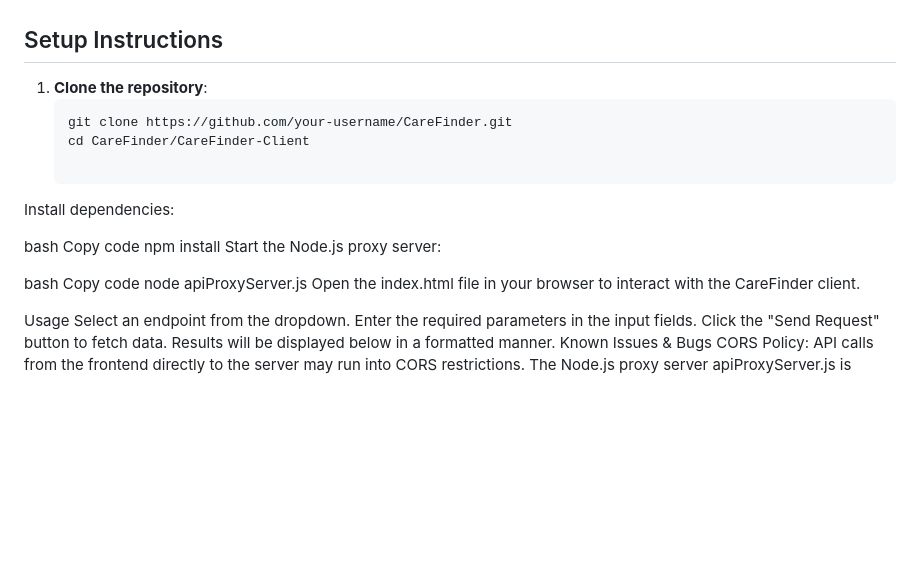
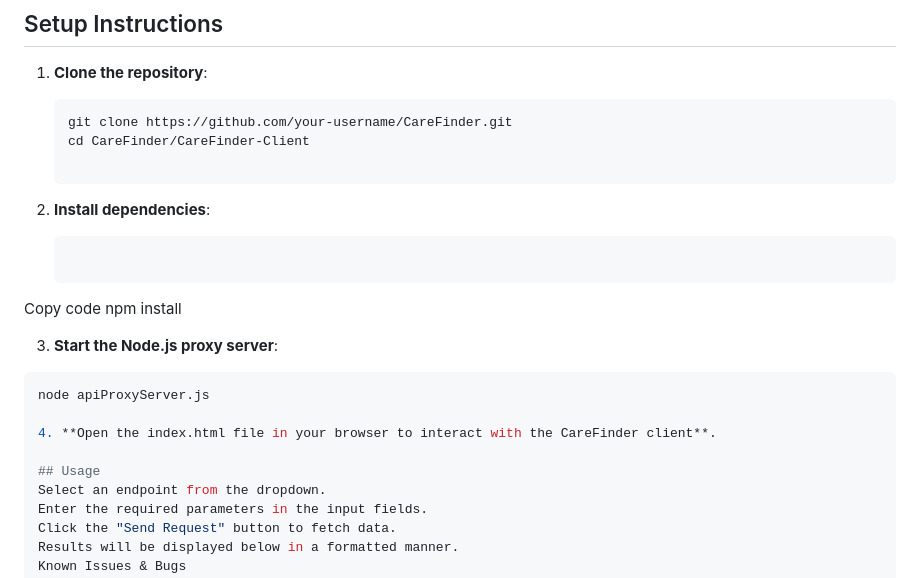
Before and after one commit to PoojanPatel43/CareFinder, a Markdown page: README.md, the part around the change. Drawn GitHub-style; blank space fills up the shorter version.

````diff
--- a/README.md
+++ b/README.md
@@ -42,19 +42,20 @@ CareFinder/ │ ├── CareFinder-Client/ │ ├── CareFinder_Client.pdf
    git clone https://github.com/your-username/CareFinder.git
    cd CareFinder/CareFinder-Client
 
-Install dependencies:
+2. **Install dependencies**:
 
-bash
-Copy code
-npm install
-Start the Node.js proxy server:
+    ```bash
+  Copy code
+  npm install
 
-bash
-Copy code
-node apiProxyServer.js
-Open the index.html file in your browser to interact with the CareFinder client.
+3. **Start the Node.js proxy server**:
 
-Usage
+  ```bash
+  node apiProxyServer.js
+
+4. **Open the index.html file in your browser to interact with the CareFinder client**.
+
+## Usage
 Select an endpoint from the dropdown.
 Enter the required parameters in the input fields.
 Click the "Send Request" button to fetch data.
````
